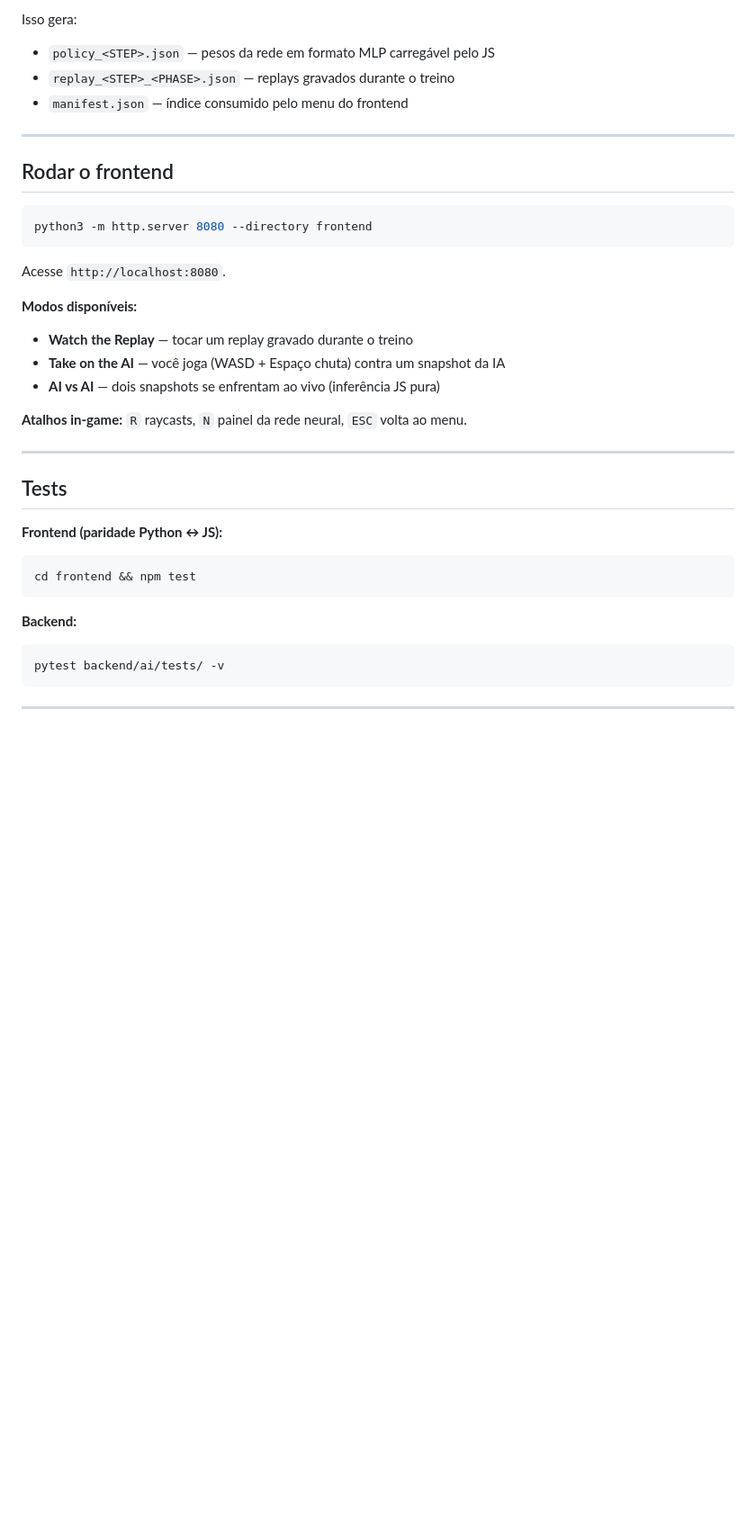
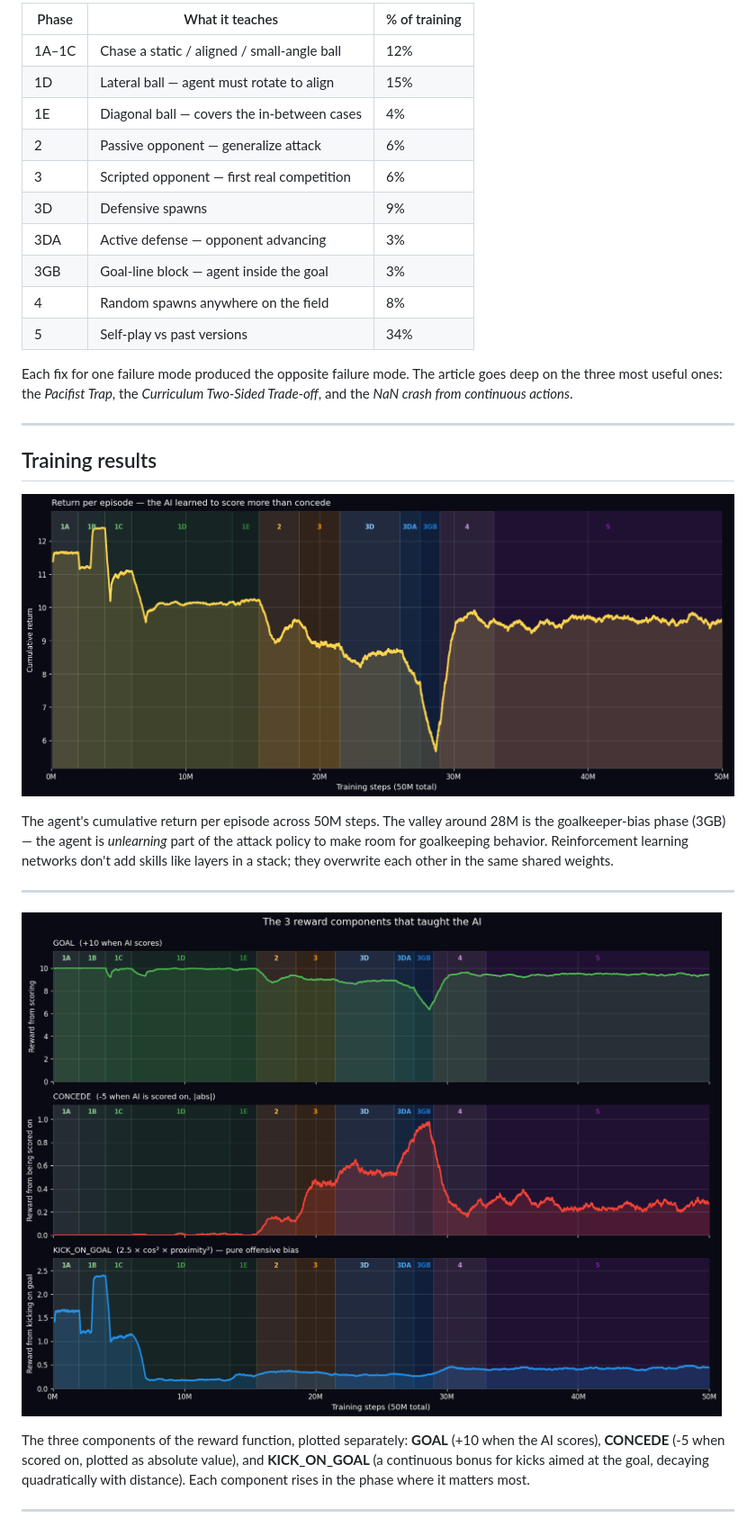
Before and after one commit to henriquetargino/ai_football, a Markdown page: README.md, the part around the change printed below. Shown: that part at 90% size. Drawn GitHub-style; blank space fills up the shorter version.

````diff
--- a/README.md
+++ b/README.md
@@ -78,39 +45,32 @@ python -m backend.ai.publish_run data/runs/<RUN_ID>
 
-Isso gera:
-- `policy_<STEP>.json` — pesos da rede em formato MLP carregável pelo JS
-- `replay_<STEP>_<PHASE>.json` — replays gravados durante o treino
-- `manifest.json` — índice consumido pelo menu do frontend
+| Phase | What it teaches | % of training |
+|-------|-----------------|---------------|
+| 1A–1C | Chase a static / aligned / small-angle ball | 12% |
+| 1D | Lateral ball — agent must rotate to align | 15% |
+| 1E | Diagonal ball — covers the in-between cases | 4% |
+| 2 | Passive opponent — generalize attack | 6% |
+| 3 | Scripted opponent — first real competition | 6% |
+| 3D | Defensive spawns | 9% |
+| 3DA | Active defense — opponent advancing | 3% |
+| 3GB | Goal-line block — agent inside the goal | 3% |
+| 4 | Random spawns anywhere on the field | 8% |
+| 5 | Self-play vs past versions | 34% |
+
+Each fix for one failure mode produced the opposite failure mode. The article goes deep on the three most useful ones: the *Pacifist Trap*, the *Curriculum Two-Sided Trade-off*, and the *NaN crash from continuous actions*.
 
 ---
 
-## Rodar o frontend
+## Training results
 
-```bash
-python3 -m http.server 8080 --directory frontend
-```
+![Return per episode across 50M training steps](docs/video_assets/english/return_per_episode.png)
 
-Acesse `http://localhost:8080`.
-
-**Modos disponíveis:**
-- **Watch the Replay** — tocar um replay gravado durante o treino
-- **Take on the AI** — você joga (WASD + Espaço chuta) contra um snapshot da IA
-- **AI vs AI** — dois snapshots se enfrentam ao vivo (inferência JS pura)
-
-**Atalhos in-game:** `R` raycasts, `N` painel da rede neural, `ESC` volta ao menu.
+The agent's cumulative return per episode across 50M steps. The valley around 28M is the goalkeeper-bias phase (3GB) — the agent is *unlearning* part of the attack policy to make room for goalkeeping behavior. Reinforcement learning networks don't add skills like layers in a stack; they overwrite each other in the same shared weights.
 
 ---
 
-## Tests
+![Reward components](docs/video_assets/english/reward_components.png)
 
-**Frontend (paridade Python ↔ JS):**
-```bash
-cd frontend && npm test
-```
-
-**Backend:**
-```bash
-pytest backend/ai/tests/ -v
-```
+The three components of the reward function, plotted separately: **GOAL** (+10 when the AI scores), **CONCEDE** (-5 when scored on, plotted as absolute value), and **KICK_ON_GOAL** (a continuous bonus for kicks aimed at the goal, decaying quadratically with distance). Each component rises in the phase where it matters most.
 
 ---
 
````
Also changed, not shown: other parts of README.md (+85 -63 lines), docs/article_gifs/intro_artigo.gif (added), 3 other files.
